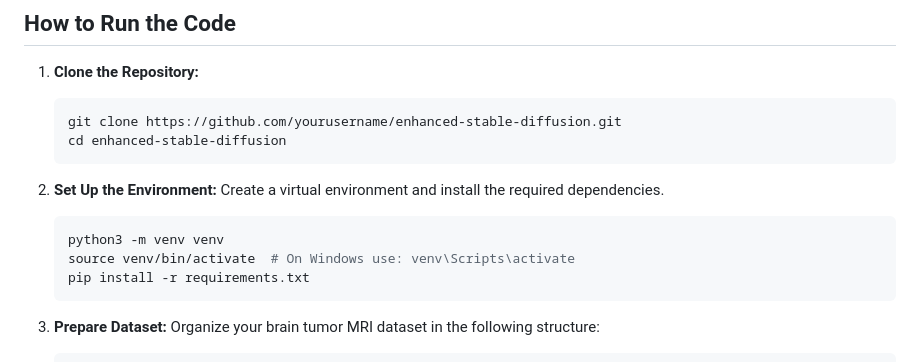
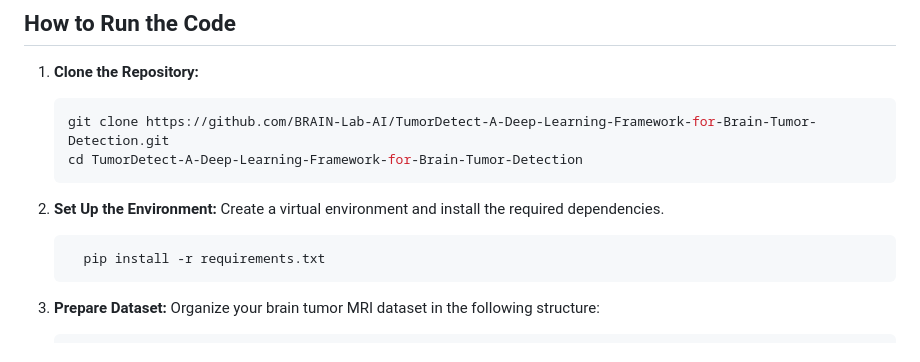
Before and after one commit to BRAIN-Lab-AI/TumorDetect-A-Deep-Learning-Framework-for-Brain-Tumor-Detection, a Markdown page: README.md, the part around the change. Rendered like a GitHub page.

````diff
--- a/README.md
+++ b/README.md
@@ -105,16 +105,14 @@ The workflow classify MRI images into tumor types through two approaches:
 
 1. **Clone the Repository:**
     ```bash
-    git clone https://github.com/yourusername/enhanced-stable-diffusion.git
-    cd enhanced-stable-diffusion
+    git clone https://github.com/BRAIN-Lab-AI/TumorDetect-A-Deep-Learning-Framework-for-Brain-Tumor-Detection.git
+    cd TumorDetect-A-Deep-Learning-Framework-for-Brain-Tumor-Detection
     ```
 
 2. **Set Up the Environment:**
     Create a virtual environment and install the required dependencies.
     ```bash
-    python3 -m venv venv
-    source venv/bin/activate  # On Windows use: venv\Scripts\activate
-    pip install -r requirements.txt
+      pip install -r requirements.txt
     ```
 
 3. **Prepare Dataset:** Organize your brain tumor MRI dataset in the following structure:
````
